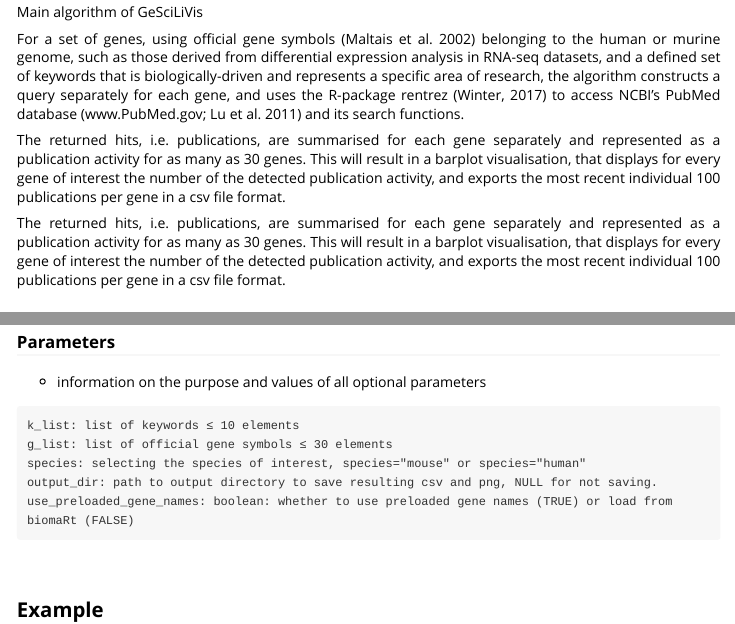
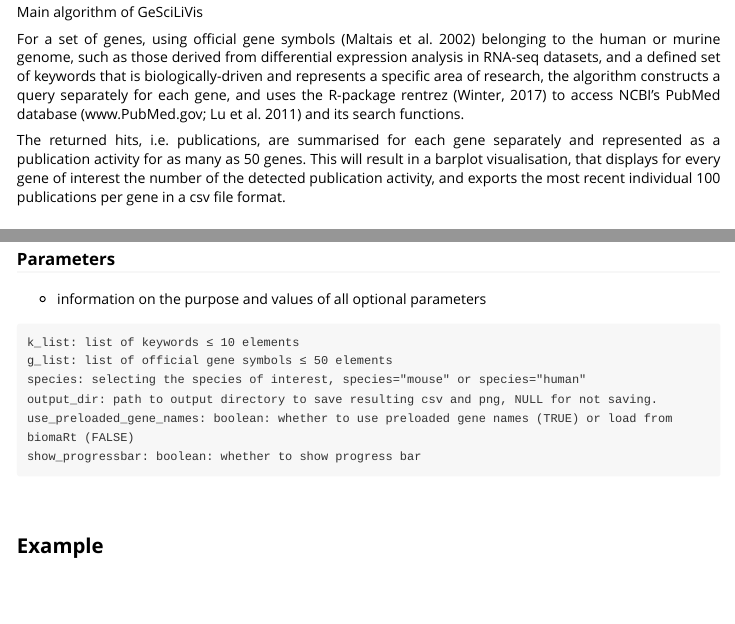
Before and after one commit to marina-leer/pubCounteR, an R Markdown document (vignettes/Getting_started_with_GeSciLiVis.Rmd): the page in a window 1100 px wide, from 570 px down, and a second part further down, joined at a grey line. Rendered offline with R 4.5, knitr and Pandoc, with nearby package versions; long lines of code are wrapped.

Commit message:
Update Getting_started_with_GeSciLiVis.Rmd

````diff
--- a/vignettes/Getting_started_with_GeSciLiVis.Rmd
+++ b/vignettes/Getting_started_with_GeSciLiVis.Rmd
@@ -28,12 +28,9 @@ For a set of genes, using official gene symbols (Maltais et al. 2002) belonging
 
 
 <p align="justify">
-The returned hits, i.e. publications, are summarised for each gene separately and represented as a publication activity for as many as 30 genes. This will result in a barplot visualisation, that displays for every gene of interest the number of the detected publication activity, and exports the most recent individual 100 publications per gene in a csv file format.
+The returned hits, i.e. publications, are summarised for each gene separately and represented as a publication activity for as many as 50 genes. This will result in a barplot visualisation, that displays for every gene of interest the number of the detected publication activity, and exports the most recent individual 100 publications per gene in a csv file format.
 </p>
 
-<p align="justify">
-The returned hits, i.e. publications, are summarised for each gene separately and represented as a publication activity for as many as 30 genes. This will result in a barplot visualisation, that displays for every gene of interest the number of the detected publication activity, and exports the most recent individual 100 publications per gene in a csv file format.
-</p>
 
 ## References
 <p align="justify">
@@ -97,10 +94,11 @@ use_preloaded_gene_names=TRUE
 -  information on the purpose and values of all optional parameters
 ```
 k_list: list of keywords ≤ 10 elements
-g_list: list of official gene symbols ≤ 30 elements
+g_list: list of official gene symbols ≤ 50 elements
 species: selecting the species of interest, species="mouse" or species="human"
 output_dir: path to output directory to save resulting csv and png, NULL for not saving.
 use_preloaded_gene_names: boolean: whether to use preloaded gene names (TRUE) or load from biomaRt (FALSE)
+show_progressbar: boolean: whether to show progress bar
 ```
 <br>
 
````
